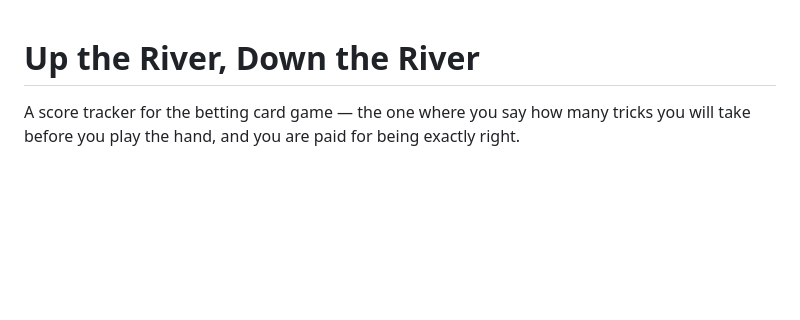
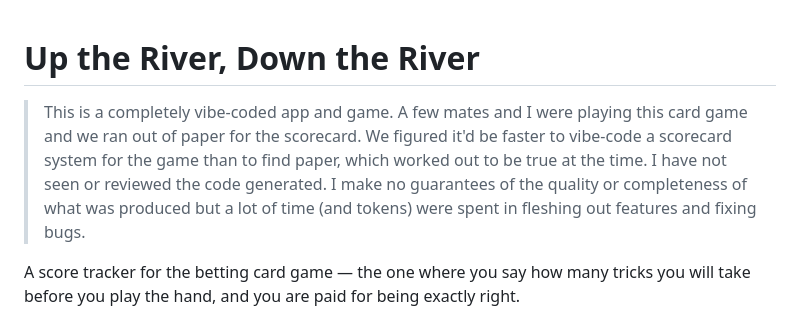
Before and after one commit to chrisjtwomey/river-card-score, a Markdown page: README.md, the part around the change. GitHub-like rendering; blank space fills up the shorter version.

Commit message:
The README says up front that this is vibe-coded
A note from Chris, in his own words, before anything else on the page: the
game was written to replace a sheet of paper that ran out mid-game, the code
has not been read by its author, and nothing about its quality is promised.

Co-Authored-By: Claude Opus 5 (1M context) <noreply@anthropic.com>

```diff
--- a/README.md
+++ b/README.md
@@ -1,4 +1,6 @@
 # Up the River, Down the River
+
+> This is a completely vibe-coded app and game. A few mates and I were playing this card game and we ran out of paper for the scorecard. We figured it'd be faster to vibe-code a scorecard system for the game than to find paper, which worked out to be true at the time. I have not seen or reviewed the code generated. I make no guarantees of the quality or completeness of what was produced but a lot of time (and tokens) were spent in fleshing out features and fixing bugs.
 
 A score tracker for the betting card game — the one where you say how many tricks
 you will take before you play the hand, and you are paid for being exactly right.
```
